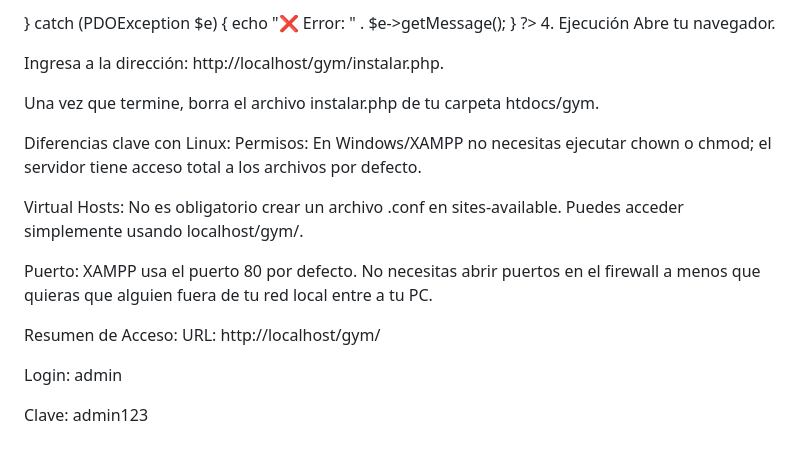
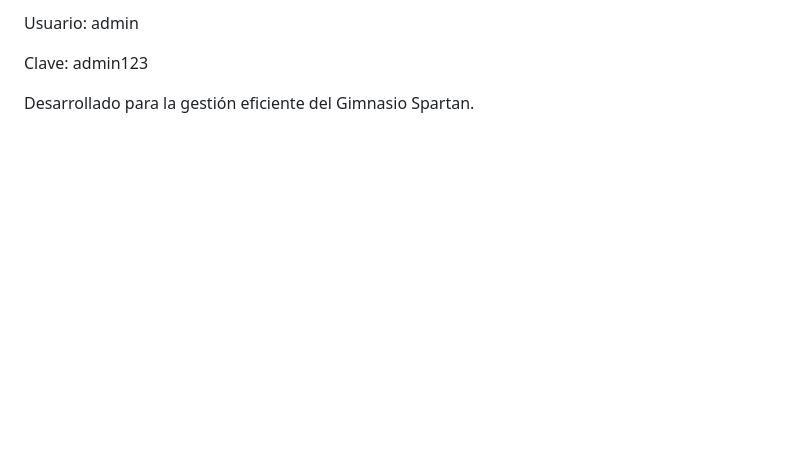
Before and after one commit to leninobregon/gymma, a Markdown page: README.md, the part around one of its changes. Rendered like a GitHub page; blank space fills up the shorter version.

```diff
--- a/README.md
+++ b/README.md
@@ -304,24 +210,5 @@ class Database {
-} catch (PDOException $e) {
-    echo "❌ Error: " . $e->getMessage();
-}
-?>
-4. Ejecución
-Abre tu navegador.
-
-Ingresa a la dirección: http://localhost/gym/instalar.php.
-
-Una vez que termine, borra el archivo instalar.php de tu carpeta htdocs/gym.
-
-Diferencias clave con Linux:
-Permisos: En Windows/XAMPP no necesitas ejecutar chown o chmod; el servidor tiene acceso total a los archivos por defecto.
-
-Virtual Hosts: No es obligatorio crear un archivo .conf en sites-available. Puedes acceder simplemente usando localhost/gym/.
-
-Puerto: XAMPP usa el puerto 80 por defecto. No necesitas abrir puertos en el firewall a menos que quieras que alguien fuera de tu red local entre a tu PC.
-
-Resumen de Acceso:
-URL: http://localhost/gym/
-
-Login: admin
+Usuario: admin
 
 Clave: admin123
+
+Desarrollado para la gestión eficiente del Gimnasio Spartan.
```
Also changed, not shown: other parts of README.md (+45 -139 lines).
